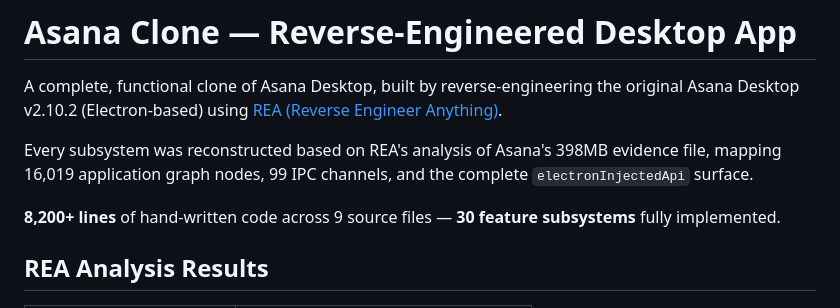
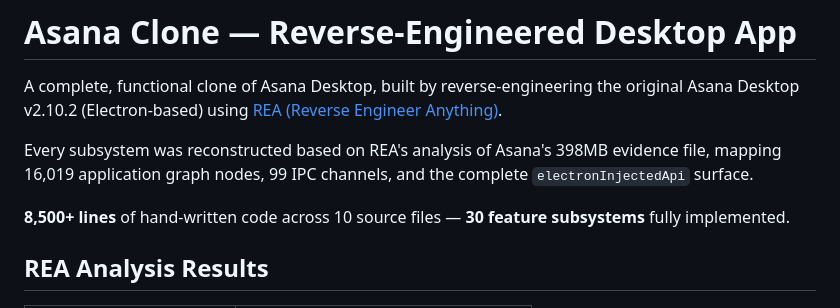
Before and after one commit to estevam5s/asana-clone, a Markdown page: README.md, the part around the change. Rendered like a GitHub page.

Commit message:
Update README line count to match actual total (8,541 lines)
Co-Authored-By: Claude Opus 4.6 <noreply@anthropic.com>

```diff
--- a/README.md
+++ b/README.md
@@ -4,7 +4,7 @@ A complete, functional clone of Asana Desktop, built by reverse-engineering the
 
 Every subsystem was reconstructed based on REA's analysis of Asana's 398MB evidence file, mapping 16,019 application graph nodes, 99 IPC channels, and the complete `electronInjectedApi` surface.
 
-**8,200+ lines** of hand-written code across 9 source files — **30 feature subsystems** fully implemented.
+**8,500+ lines** of hand-written code across 10 source files — **30 feature subsystems** fully implemented.
 
 ## REA Analysis Results
 
```
